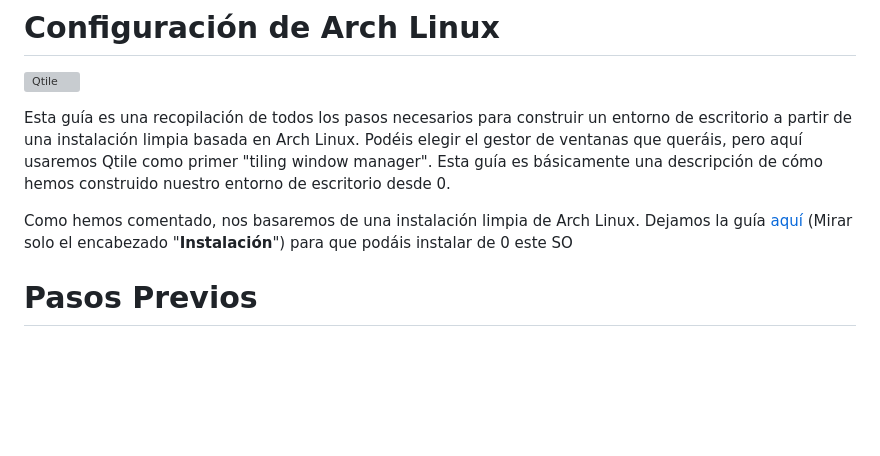
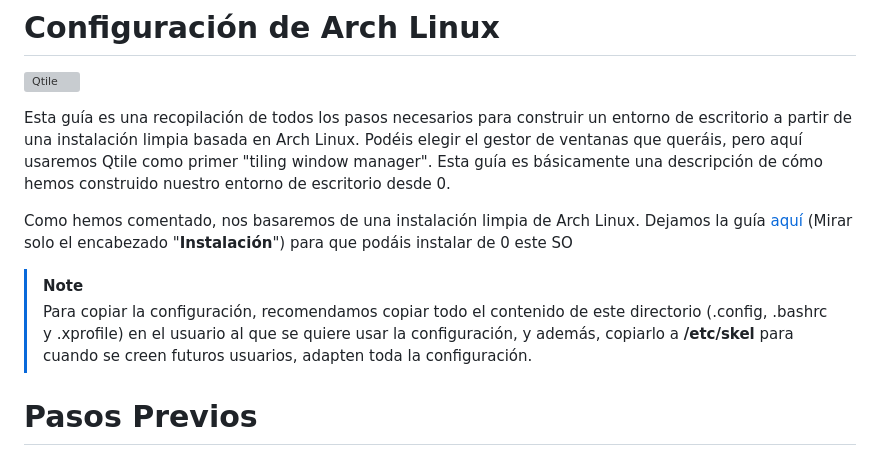
Before and after one commit to MarioCuenca22/M12_ClusterAlmacenamiento, a Markdown page: Clúster de Almacenamiento - Arch Linux/README.md, the part around the change. Drawn GitHub-style; blank space fills up the shorter version; grey boxes are pictures that could not be loaded.

Commit message:
Update Arch README.md

```diff
--- a/Clúster de Almacenamiento - Arch Linux/README.md
+++ b/Clúster de Almacenamiento - Arch Linux/README.md
@@ -5,6 +5,9 @@
 Esta guía es una recopilación de todos los pasos necesarios para construir un entorno de escritorio a partir de una instalación limpia basada en Arch Linux. Podéis elegir el gestor de ventanas que queráis, pero aquí usaremos Qtile como primer "tiling window manager". Esta guía es básicamente una descripción de cómo hemos construido nuestro entorno de escritorio desde 0.
 
 Como hemos comentado, nos basaremos de una instalación limpia de Arch Linux. Dejamos la guía [aquí](https://docs.google.com/document/d/1T74VJPgouKC-BnTltKkQZuOcEpC_ARj_kXZPgsYHiCs/edit?usp=sharing) (Mirar solo el encabezado "**Instalación**") para que podáis instalar de 0 este SO
+
+> [!NOTE]
+> Para copiar la configuración, recomendamos copiar todo el contenido de este directorio (.config, .bashrc y .xprofile) en el usuario al que se quiere usar la configuración, y además, copiarlo a **/etc/skel** para cuando se creen futuros usuarios, adapten toda la configuración.
 
 # Pasos Previos
 Antes de pasar a la personalización del SO, necesitamos unos útiles básicos, e instalar **sudo** para obtener privilegios de superusuario:
```
